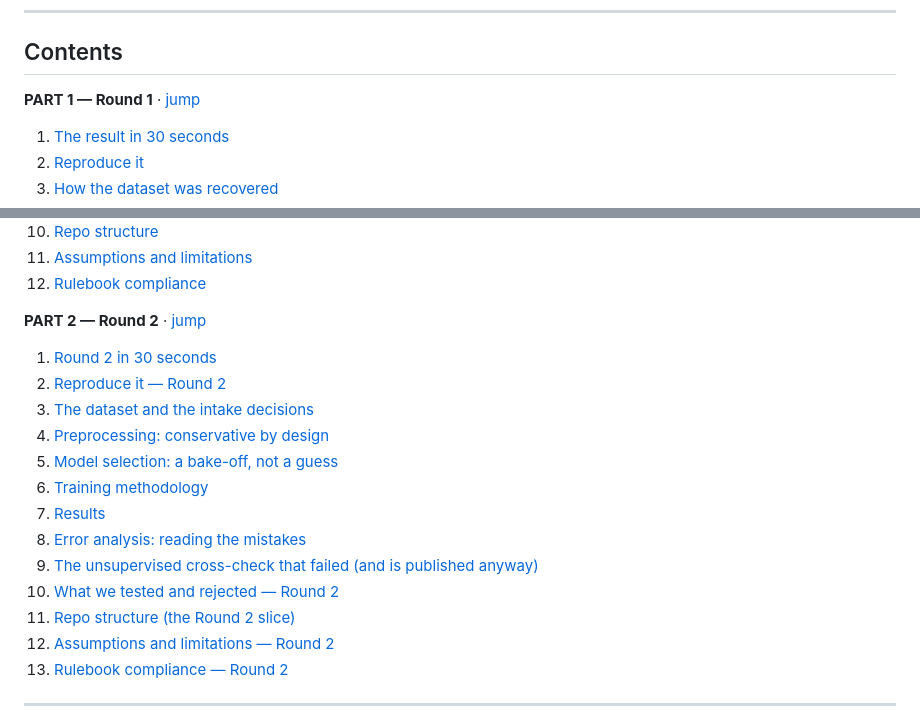
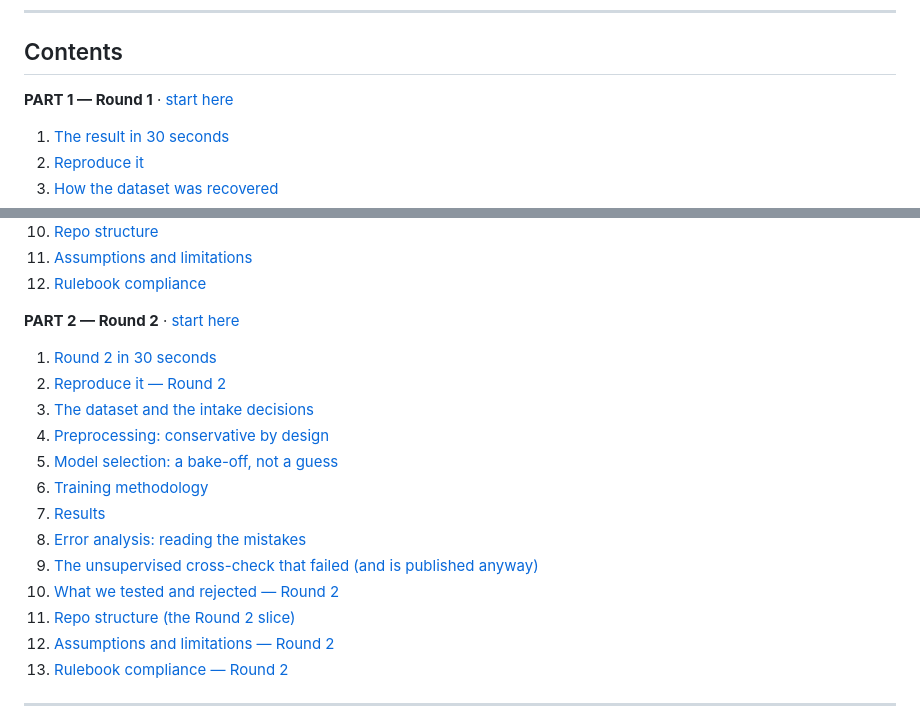
Before and after one commit to kunalchwdry/data-vortex-2026, a Markdown page: README.md, 2 parts joined by grey strips. Rendered like a GitHub page.

```diff
--- a/README.md
+++ b/README.md
@@ -40,7 +40,7 @@ Round 2 handed us a dead semantic layer and 9,000 labelled texts.
 
 ## Contents
 
-**PART 1 — Round 1** · [jump](#part-1)
+**PART 1 — Round 1** · [start here](#the-result-in-30-seconds)
 
 1. [The result in 30 seconds](#the-result-in-30-seconds)
 2. [Reproduce it](#reproduce-it)
@@ -55,6 +55,6 @@ Round 2 handed us a dead semantic layer and 9,000 labelled texts.
 11. [Assumptions and limitations](#assumptions-and-limitations)
 12. [Rulebook compliance](#rulebook-compliance)
 
-**PART 2 — Round 2** · [jump](#part-2)
+**PART 2 — Round 2** · [start here](#round-2-in-30-seconds)
 
 1. [Round 2 in 30 seconds](#round-2-in-30-seconds)
```
Also changed, not shown: other parts of README.md (+21 -25 lines).
